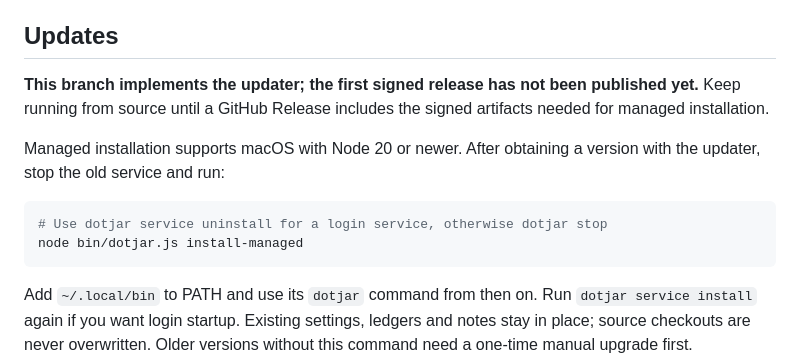
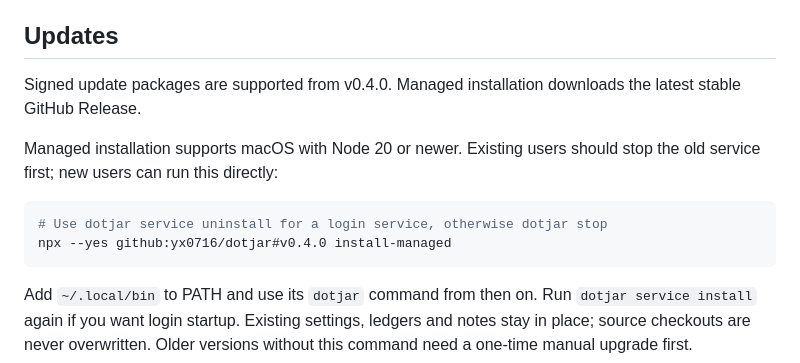
Before and after one commit to yx0716/dotjar, a Markdown page: README.en.md, the part around the change. Drawn GitHub-style.

````diff
--- a/README.en.md
+++ b/README.en.md
@@ -40,13 +40,13 @@ Conversation records from Claude Code, Codex, Cursor, Gemini CLI, Qwen Code, ope
 
 ## Updates
 
-**This branch implements the updater; the first signed release has not been published yet.** Keep running from source until a GitHub Release includes the signed artifacts needed for managed installation.
+Signed update packages are supported from v0.4.0. Managed installation downloads the latest stable GitHub Release.
 
-Managed installation supports macOS with Node 20 or newer. After obtaining a version with the updater, stop the old service and run:
+Managed installation supports macOS with Node 20 or newer. Existing users should stop the old service first; new users can run this directly:
 
 ```bash
 # Use dotjar service uninstall for a login service, otherwise dotjar stop
-node bin/dotjar.js install-managed
+npx --yes github:yx0716/dotjar#v0.4.0 install-managed
 ```
 
 Add `~/.local/bin` to PATH and use its `dotjar` command from then on. Run `dotjar service install` again if you want login startup. Existing settings, ledgers and notes stay in place; source checkouts are never overwritten. Older versions without this command need a one-time manual upgrade first.
````
Also changed, not shown: README.md (+3 -3 lines), docs/updates.md (+2 -2 lines).
